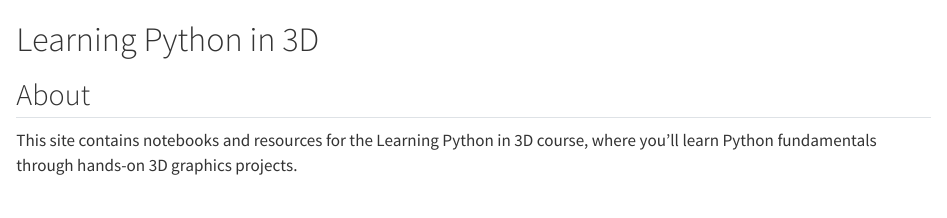
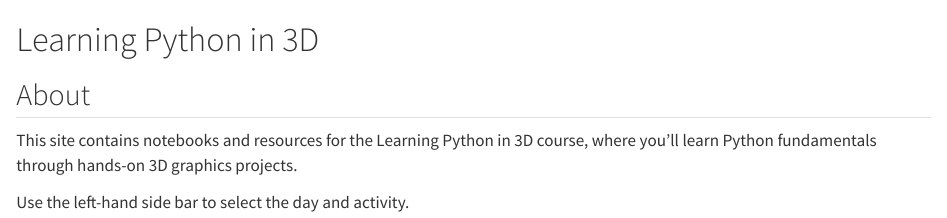
Before and after one commit to simonguest/codercub, a Quarto document (cmu/index.qmd): the page in a window 1100 px wide, from its top. Rendered offline with R 4.5, knitr and Pandoc in place of Quarto, with nearby package versions.

```diff
--- a/_quarto.yml
+++ b/_quarto.yml
@@ -19,7 +19,7 @@
     logo: theme/codercub.jpg
     left:
       - text: "Future Intelligence Lab"
-        href: index.qmd
+        href: labs/index.qmd
       - text: "Learning Python in 3D"
         href: cmu/index.qmd
   sidebar:
@@ -133,6 +133,12 @@
             - text: "Slides"
               href: labs/09/slides.qmd
               target: blank
+            - section: "Notebooks"
+              contents:
+                - text: "image_generation.ipynb"
+                  href: labs/09/notebooks/image_generation.ipynb
+                - text: "vlm.ipynb"
+                  href: labs/09/notebooks/vlm.ipynb
         - section: "Day 10"
           contents:
             - text: "Slides"
--- a/cmu/index.qmd
+++ b/cmu/index.qmd
@@ -3,3 +3,5 @@
 ## About
 
 This site contains notebooks and resources for the Learning Python in 3D course, where you'll learn Python fundamentals through hands-on 3D graphics projects.
+
+Use the left-hand side bar to select the day and activity.
```
Also changed, not shown: labs/index.qmd (added, +7 -0 lines).
